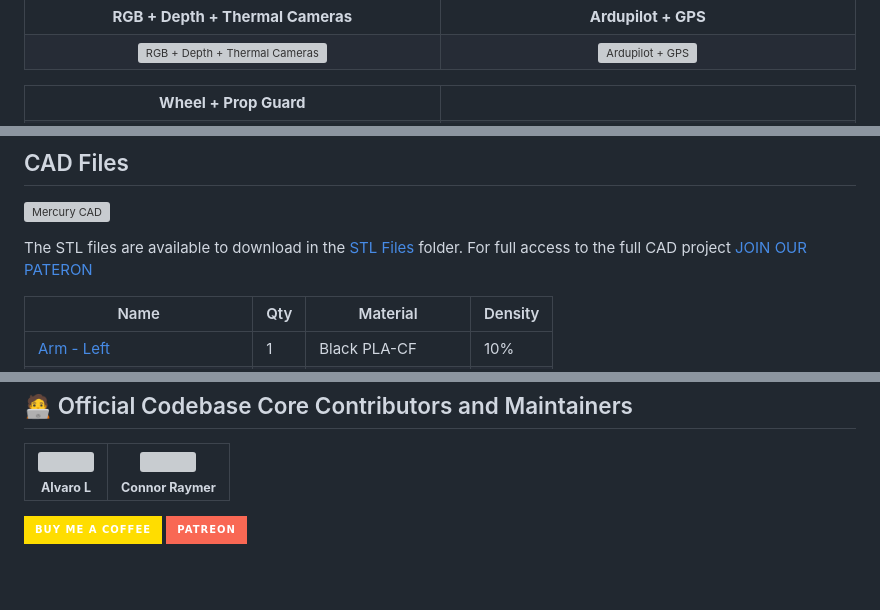
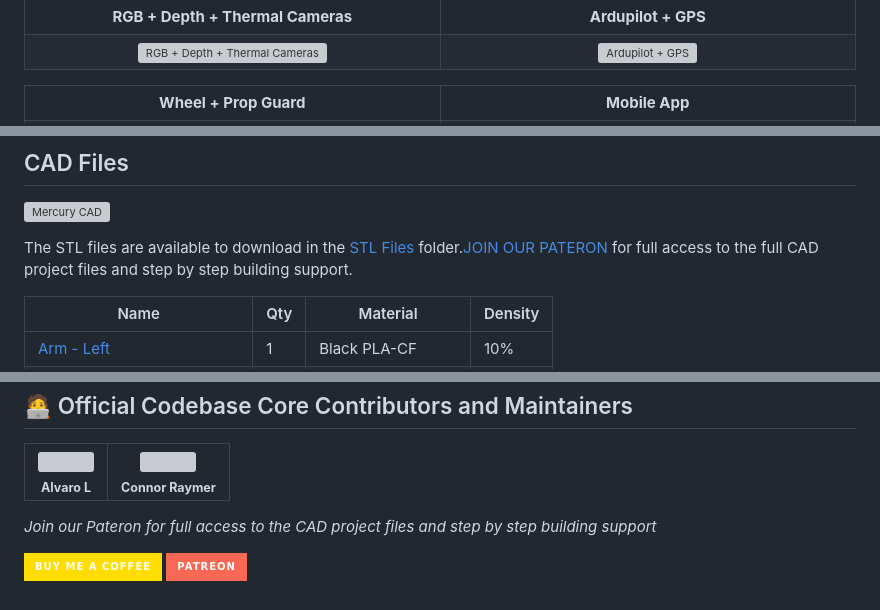
Before and after one commit to L42ARO/Mercury-Transforming-Drone, a Markdown page: README.md, 3 parts joined by grey strips. Rendered like a GitHub page; badges without logos; blank space fills up the shorter version; grey boxes are pictures that could not be loaded.

Commit message:
missing feature added

```diff
--- a/README.md
+++ b/README.md
@@ -49,7 +49,7 @@
 <table width="100%">
   <tr>
     <td width="50%" align="center"><b>Wheel + Prop Guard</b></td>
-    <td width="50%"></td>
+    <td width="50%" align="center"><b>Mobile App</b></td>
   </tr>
   <tr>
     <td width="50%" align="center"><img src="Media/WheelProp.png" alt="Wheel + Prop Guard" width="100%"/></td>
@@ -98,7 +98,7 @@
 
 ![Mercury CAD](Media/CAD.png)
 
-The STL files are available to download in the [STL Files](STL%20Files) folder. For full access to the full CAD project [JOIN OUR PATERON](https://www.patreon.com/c/MercuriusTech)
+The STL files are available to download in the [STL Files](STL%20Files) folder.[JOIN OUR PATERON](https://www.patreon.com/c/MercuriusTech) for full access to the full CAD project files and step by step building support.
 
 | Name | Qty | Material | Density |
 |------|-----|----------|---------|
@@ -178,6 +178,8 @@ For more convenience you can setup these scripts to run automatically on startup
   </tr>
 </table>
 
+*Join our Pateron for full access to the CAD project files and step by step building support*
+
 
 [![Buy Me A Coffee](https://img.shields.io/badge/Buy%20Me%20A%20Coffee-FFDD00?style=for-the-badge&logo=buy-me-a-coffee&logoColor=black)](https://buymeacoffee.com/mercuriustech)
 [![Patreon](https://img.shields.io/badge/Patreon-F96854?style=for-the-badge&logo=patreon&logoColor=white)](https://www.patreon.com/c/MercuriusTech)
```
Also changed, not shown: other parts of README.md (+1 -1 lines).
